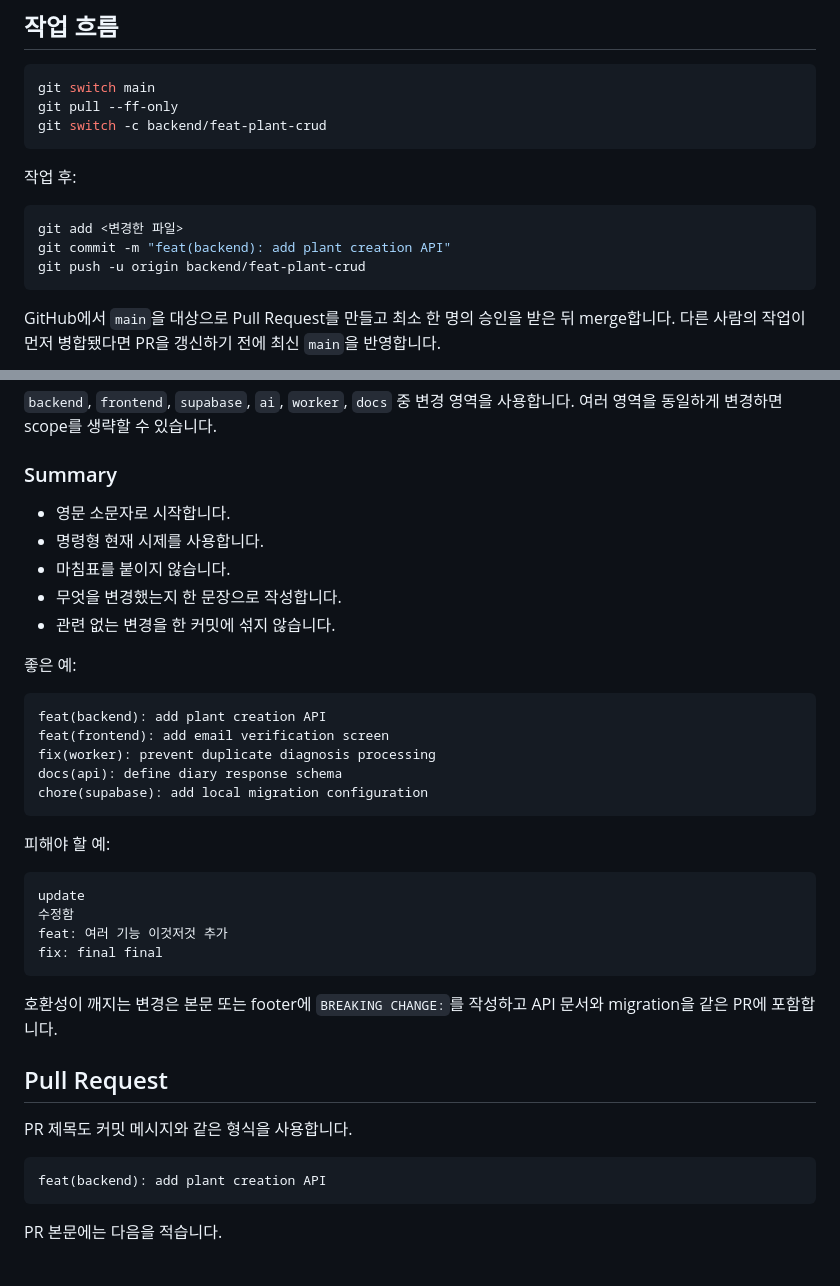
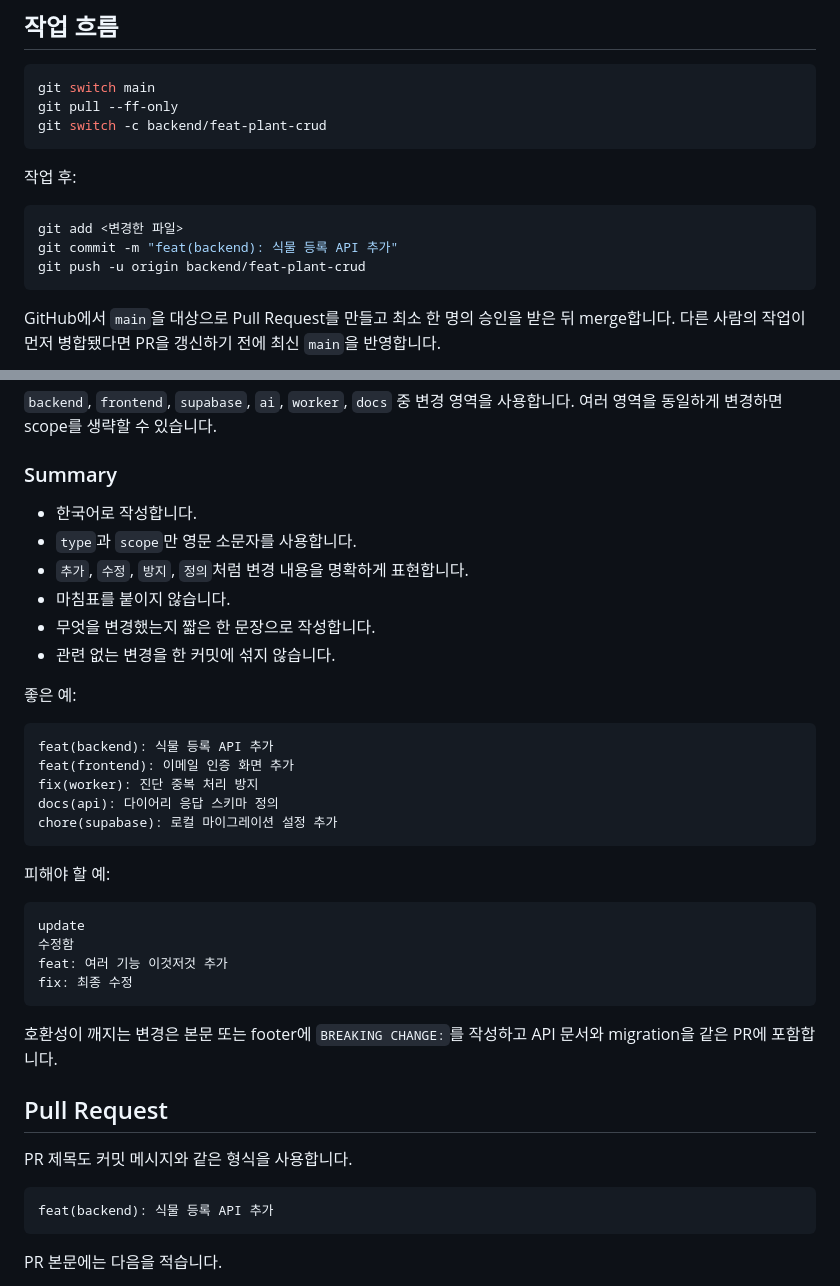
Before and after one commit to YuEngMe/Leafie, a Markdown page: CONTRIBUTING.md, 2 parts joined by grey strips. Drawn GitHub-style.

Commit message:
docs: 커밋 메시지 작성 언어를 한국어로 통일

````diff
--- a/CONTRIBUTING.md
+++ b/CONTRIBUTING.md
@@ -64,7 +64,7 @@ git switch -c backend/feat-plant-crud
 
 ```bash
 git add <변경한 파일>
-git commit -m "feat(backend): add plant creation API"
+git commit -m "feat(backend): 식물 등록 API 추가"
 git push -u origin backend/feat-plant-crud
 ```
 
@@ -101,20 +101,21 @@ Conventional Commits 형식을 사용합니다.
 
 ### Summary
 
-- 영문 소문자로 시작합니다.
-- 명령형 현재 시제를 사용합니다.
+- 한국어로 작성합니다.
+- `type`과 `scope`만 영문 소문자를 사용합니다.
+- `추가`, `수정`, `방지`, `정의`처럼 변경 내용을 명확하게 표현합니다.
 - 마침표를 붙이지 않습니다.
-- 무엇을 변경했는지 한 문장으로 작성합니다.
+- 무엇을 변경했는지 짧은 한 문장으로 작성합니다.
 - 관련 없는 변경을 한 커밋에 섞지 않습니다.
 
 좋은 예:
 
 ```text
-feat(backend): add plant creation API
-feat(frontend): add email verification screen
-fix(worker): prevent duplicate diagnosis processing
-docs(api): define diary response schema
-chore(supabase): add local migration configuration
+feat(backend): 식물 등록 API 추가
+feat(frontend): 이메일 인증 화면 추가
+fix(worker): 진단 중복 처리 방지
+docs(api): 다이어리 응답 스키마 정의
+chore(supabase): 로컬 마이그레이션 설정 추가
 ```
 
 피해야 할 예:
@@ -123,7 +124,7 @@ chore(supabase): add local migration configuration
 update
 수정함
 feat: 여러 기능 이것저것 추가
-fix: final final
+fix: 최종 수정
 ```
 
 호환성이 깨지는 변경은 본문 또는 footer에 `BREAKING CHANGE:`를 작성하고 API
@@ -134,7 +135,7 @@ fix: final final
 PR 제목도 커밋 메시지와 같은 형식을 사용합니다.
 
 ```text
-feat(backend): add plant creation API
+feat(backend): 식물 등록 API 추가
 ```
 
 PR 본문에는 다음을 적습니다.
````
